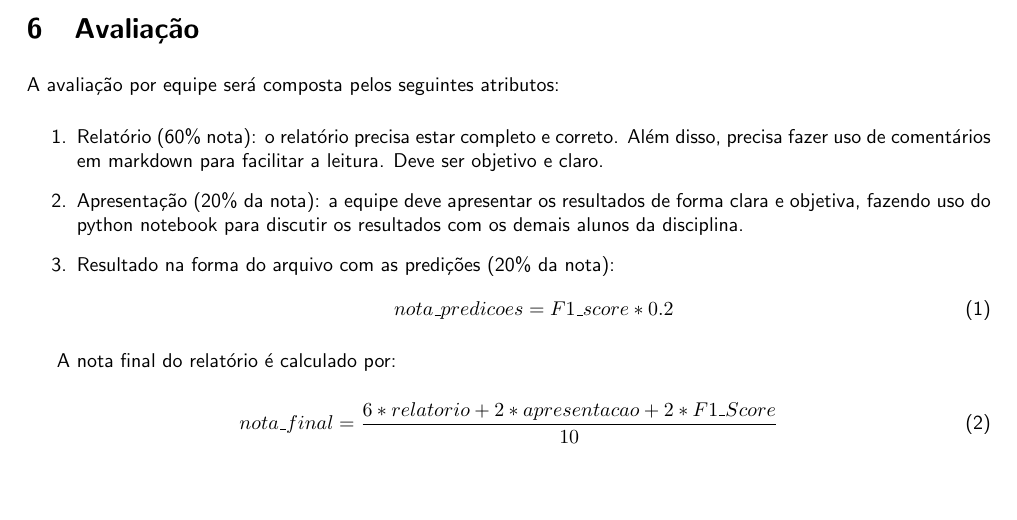
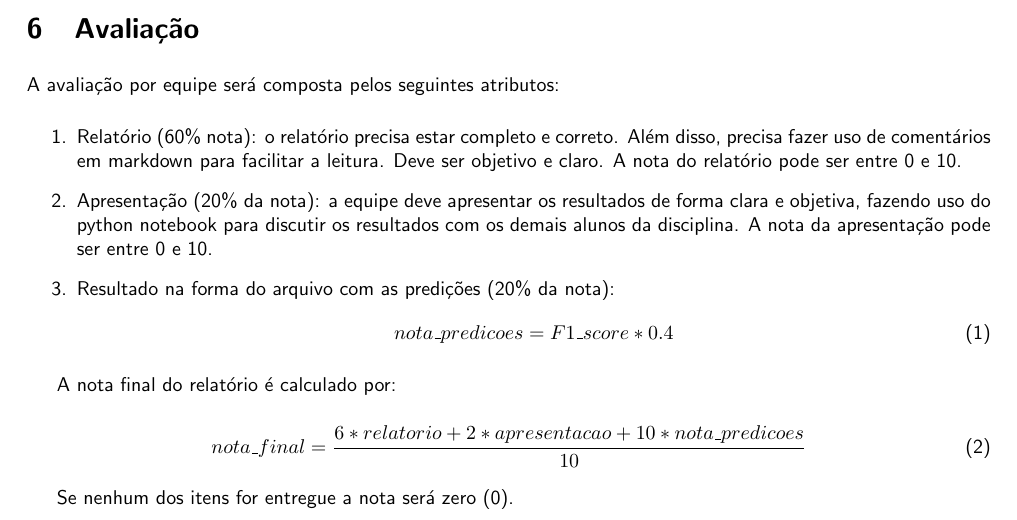
Before and after one commit to fbarth/ml-course, a LaTeX document (projects/Project_01_2019.tex): part of page 2 of 2, cut so that both start at the same text, the shorter picture padded with empty space. Compiled offline with pdfLaTeX; the source files are stored in an older character set and shown here as Unicode.

Commit message:
alterando enunciado

```diff
--- a/projects/Project_01_2019.tex
+++ b/projects/Project_01_2019.tex
@@ -80,18 +80,20 @@ ser apresentado no dia 23 de outubro de 2019.
 A avaliação por equipe será composta pelos seguintes atributos:
 
 \begin{enumerate}
-	\item Relatório (60\% nota): o relatório precisa estar completo e correto. Além disso, precisa fazer uso de comentários em markdown para facilitar a leitura. Deve ser objetivo e claro.
-	\item Apresentação (20\% da nota): a equipe deve apresentar os resultados de forma clara e objetiva, fazendo uso do python notebook para discutir os resultados com os demais alunos da disciplina.
+	\item Relatório (60\% nota): o relatório precisa estar completo e correto. Além disso, precisa fazer uso de comentários em markdown para facilitar a leitura. Deve ser objetivo e claro. A nota do relatório pode ser entre 0 e 10.
+	\item Apresentação (20\% da nota): a equipe deve apresentar os resultados de forma clara e objetiva, fazendo uso do python notebook para discutir os resultados com os demais alunos da disciplina. A nota da apresentação pode ser entre 0 e 10.
 	\item Resultado na forma do arquivo com as predições (20\% da nota):
 	\begin{equation}
-	nota\_predicoes = F1\_score * 0.2
+	nota\_predicoes = F1\_score* 0.4
 	\end{equation}
 \end{enumerate}
 
 A nota final do relatório é calculado por:
 
 \begin{equation}
-nota\_final = \frac{6 * relatorio + 2 * apresentacao + 2 * F1\_Score}{10}
+nota\_final = \frac{6 * relatorio + 2 * apresentacao + 10 * nota\_predicoes}{10}
 \end{equation}
 
+Se nenhum dos itens for entregue a nota será zero (0).
+
 \end{document}
```
Also changed, not shown: projects/Project_01_2019.pdf.
